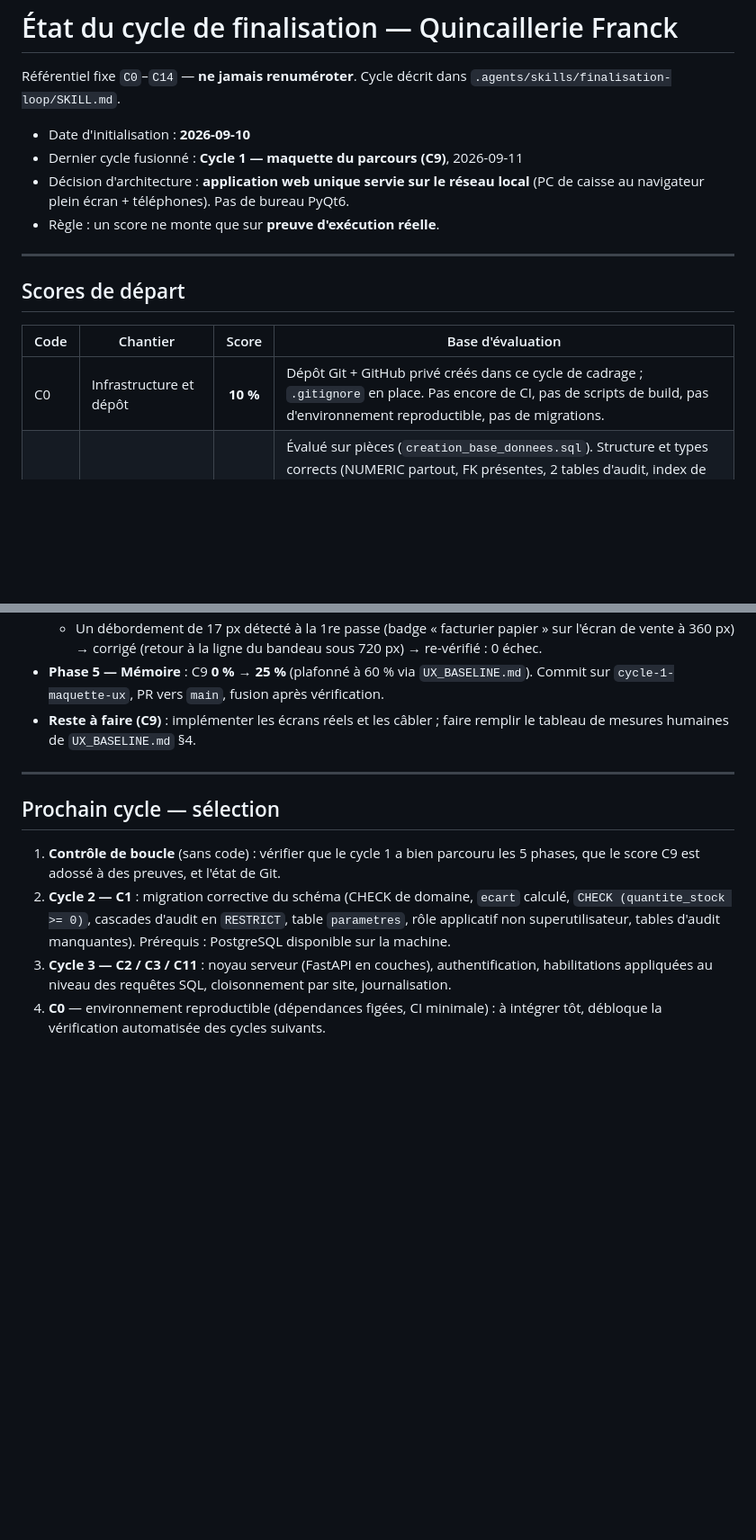
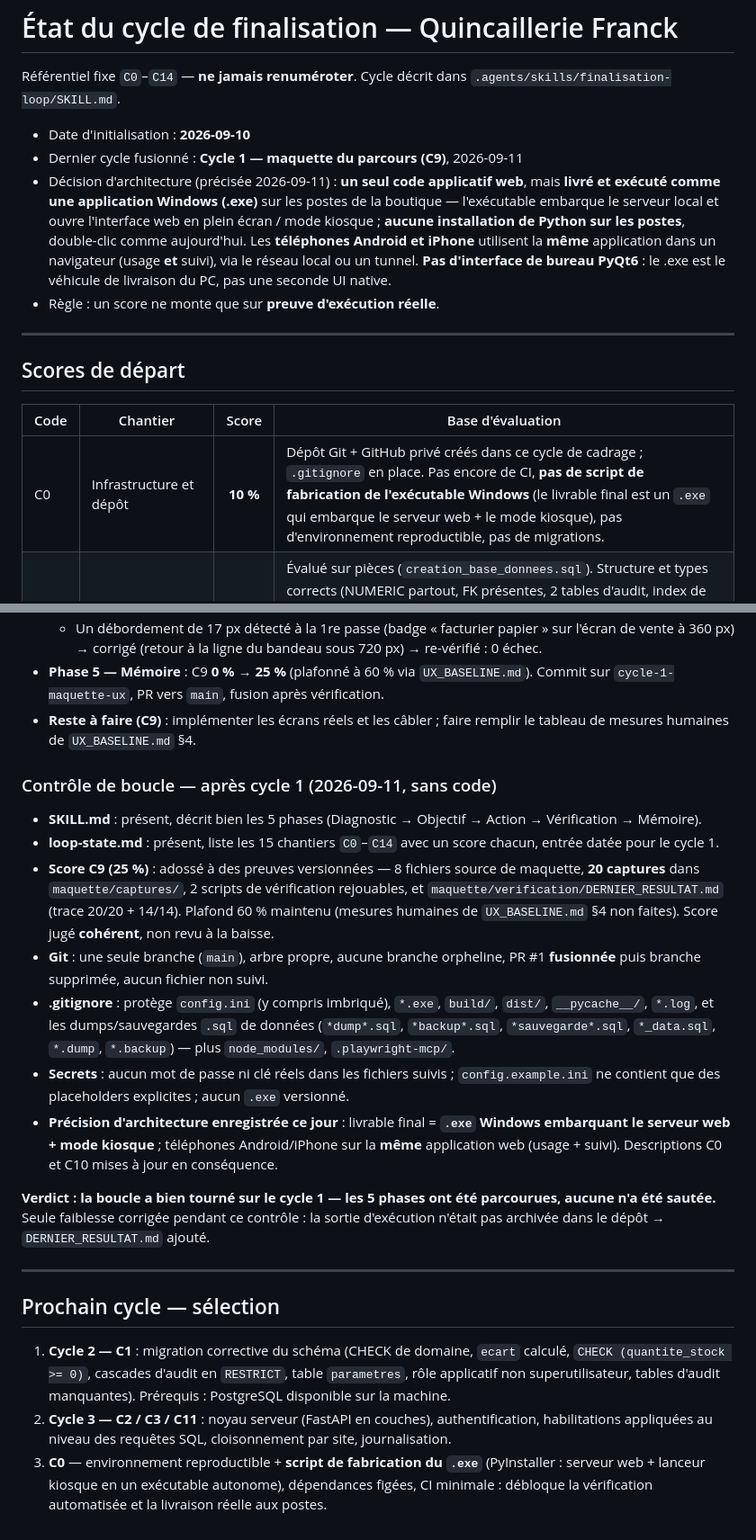
Before and after one commit to THED-1VU/quincaillerie-franck, a Markdown page: RAPPORT AVANCEMENT/loop-state.md, 2 parts joined by grey strips. Shown at 90% size. Rendered like a GitHub page; blank space fills up the shorter version.

```diff
--- a/RAPPORT AVANCEMENT/loop-state.md
+++ b/RAPPORT AVANCEMENT/loop-state.md
@@ -5,8 +5,14 @@ Cycle décrit dans `.agents/skills/finalisation-loop/SKILL.md`.
 
 - Date d'initialisation : **2026-09-10**
 - Dernier cycle fusionné : **Cycle 1 — maquette du parcours (C9)**, 2026-09-11
-- Décision d'architecture : **application web unique servie sur le réseau local**
-  (PC de caisse au navigateur plein écran + téléphones). Pas de bureau PyQt6.
+- Décision d'architecture (précisée 2026-09-11) : **un seul code applicatif web**,
+  mais **livré et exécuté comme une application Windows (.exe)** sur les postes de
+  la boutique — l'exécutable embarque le serveur local et ouvre l'interface web en
+  plein écran / mode kiosque ; **aucune installation de Python sur les postes**,
+  double-clic comme aujourd'hui. Les **téléphones Android et iPhone** utilisent la
+  **même** application dans un navigateur (usage **et** suivi), via le réseau local
+  ou un tunnel. **Pas d'interface de bureau PyQt6** : le .exe est le véhicule de
+  livraison du PC, pas une seconde UI native.
 - Règle : un score ne monte que sur **preuve d'exécution réelle**.
 
 ---
@@ -15,7 +21,7 @@ Cycle décrit dans `.agents/skills/finalisation-loop/SKILL.md`.
 
 | Code | Chantier | Score | Base d'évaluation |
 |------|----------|:-----:|-------------------|
-| C0 | Infrastructure et dépôt | **10 %** | Dépôt Git + GitHub privé créés dans ce cycle de cadrage ; `.gitignore` en place. Pas encore de CI, pas de scripts de build, pas d'environnement reproductible, pas de migrations. |
+| C0 | Infrastructure et dépôt | **10 %** | Dépôt Git + GitHub privé créés dans ce cycle de cadrage ; `.gitignore` en place. Pas encore de CI, **pas de script de fabrication de l'exécutable Windows** (le livrable final est un `.exe` qui embarque le serveur web + le mode kiosque), pas d'environnement reproductible, pas de migrations. |
 | C1 | Base de données et intégrité | **35 %** | Évalué sur pièces (`creation_base_donnees.sql`). Structure et types corrects (NUMERIC partout, FK présentes, 2 tables d'audit, index de filtre). Mais quasi aucune règle d'intégrité défendue par la base : pas de CHECK de domaine, pas de trigger, `ecart` non calculé, pas de verrou anti-survente, cascades destructrices sur l'audit, connexion en superutilisateur, pas de RLS, pas de table de paramètres. Voir `MODELE_DONNEES.md` §4. |
 | C2 | Authentification et comptes | **0 %** | Non vérifié par exécution. Le schéma prévoit hash, `tentatives_echouees`, `doit_changer_mot_de_passe` ; aucun journal de connexion, aucune session/jeton, aucun audit de compte. |
 | C3 | Habilitations et cloisonnement des rôles | **0 %** | Non vérifié. CHECK sur `role`, `site_id` présent, mais pas de contrainte rôle↔site, pas de RLS, cloisonnement supposé uniquement applicatif (« masquer l'UI ne suffit pas »). Rôle « caissier » non tranché (addendum h). |
@@ -98,18 +104,48 @@ Cette moyenne n'est pas un objectif : chaque chantier est mené à 100 % sépar
 - **Reste à faire (C9)** : implémenter les écrans réels et les câbler ; faire
   remplir le tableau de mesures humaines de `UX_BASELINE.md` §4.
 
+### Contrôle de boucle — après cycle 1 (2026-09-11, sans code)
+
+- **SKILL.md** : présent, décrit bien les 5 phases (Diagnostic → Objectif →
+  Action → Vérification → Mémoire).
+- **loop-state.md** : présent, liste les 15 chantiers `C0`–`C14` avec un score
+  chacun, entrée datée pour le cycle 1.
+- **Score C9 (25 %)** : adossé à des preuves versionnées — 8 fichiers source de
+  maquette, **20 captures** dans `maquette/captures/`, 2 scripts de vérification
+  rejouables, et `maquette/verification/DERNIER_RESULTAT.md` (trace 20/20 + 14/14).
+  Plafond 60 % maintenu (mesures humaines de `UX_BASELINE.md` §4 non faites).
+  Score jugé **cohérent**, non revu à la baisse.
+- **Git** : une seule branche (`main`), arbre propre, aucune branche orpheline,
+  PR #1 **fusionnée** puis branche supprimée, aucun fichier non suivi.
+- **.gitignore** : protège `config.ini` (y compris imbriqué), `*.exe`, `build/`,
+  `dist/`, `__pycache__/`, `*.log`, et les dumps/sauvegardes `.sql` de données
+  (`*dump*.sql`, `*backup*.sql`, `*sauvegarde*.sql`, `*_data.sql`, `*.dump`,
+  `*.backup`) — plus `node_modules/`, `.playwright-mcp/`.
+- **Secrets** : aucun mot de passe ni clé réels dans les fichiers suivis ;
+  `config.example.ini` ne contient que des placeholders explicites ; aucun `.exe`
+  versionné.
+- **Précision d'architecture enregistrée ce jour** : livrable final = **`.exe`
+  Windows embarquant le serveur web + mode kiosque** ; téléphones Android/iPhone
+  sur la **même** application web (usage + suivi). Descriptions C0 et C10 mises à
+  jour en conséquence.
+
+**Verdict : la boucle a bien tourné sur le cycle 1 — les 5 phases ont été
+parcourues, aucune n'a été sautée.** Seule faiblesse corrigée pendant ce
+contrôle : la sortie d'exécution n'était pas archivée dans le dépôt →
+`DERNIER_RESULTAT.md` ajouté.
+
 ---
 
 ## Prochain cycle — sélection
 
-1. **Contrôle de boucle** (sans code) : vérifier que le cycle 1 a bien parcouru
-   les 5 phases, que le score C9 est adossé à des preuves, et l'état de Git.
-2. **Cycle 2 — C1** : migration corrective du schéma (CHECK de domaine, `ecart`
+1. **Cycle 2 — C1** : migration corrective du schéma (CHECK de domaine, `ecart`
    calculé, `CHECK (quantite_stock >= 0)`, cascades d'audit en `RESTRICT`, table
    `parametres`, rôle applicatif non superutilisateur, tables d'audit
    manquantes). Prérequis : PostgreSQL disponible sur la machine.
-3. **Cycle 3 — C2 / C3 / C11** : noyau serveur (FastAPI en couches),
+2. **Cycle 3 — C2 / C3 / C11** : noyau serveur (FastAPI en couches),
    authentification, habilitations appliquées au niveau des requêtes SQL,
    cloisonnement par site, journalisation.
-4. **C0** — environnement reproductible (dépendances figées, CI minimale) :
-   à intégrer tôt, débloque la vérification automatisée des cycles suivants.
+3. **C0** — environnement reproductible + **script de fabrication du `.exe`**
+   (PyInstaller : serveur web + lanceur kiosque en un exécutable autonome),
+   dépendances figées, CI minimale : débloque la vérification automatisée et
+   la livraison réelle aux postes.
```
Also changed, not shown: other parts of RAPPORT AVANCEMENT/loop-state.md (+1 -1 lines), README.md (+8 -2 lines), maquette/verification/DERNIER_RESULTAT.md (added, +50 -0 lines).
